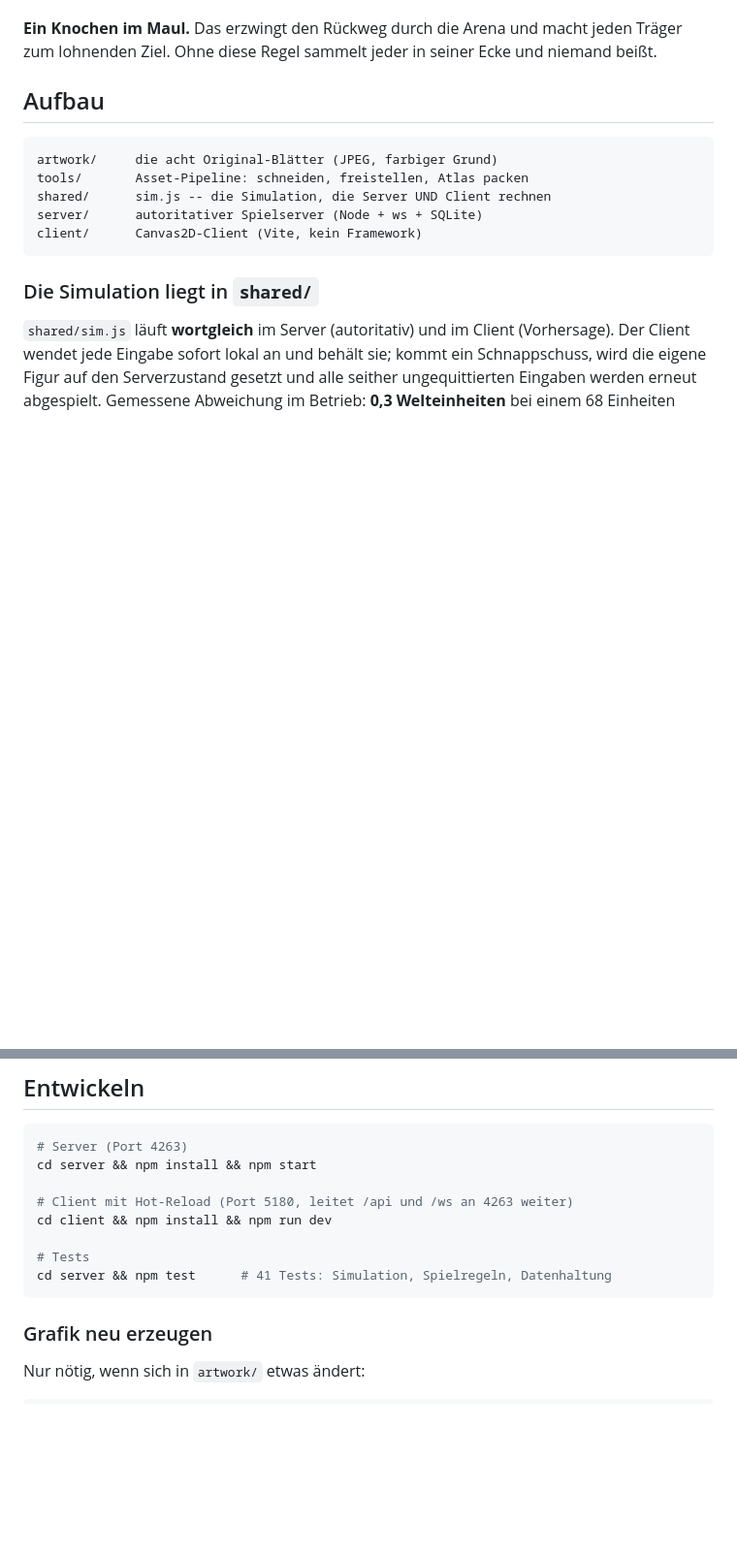
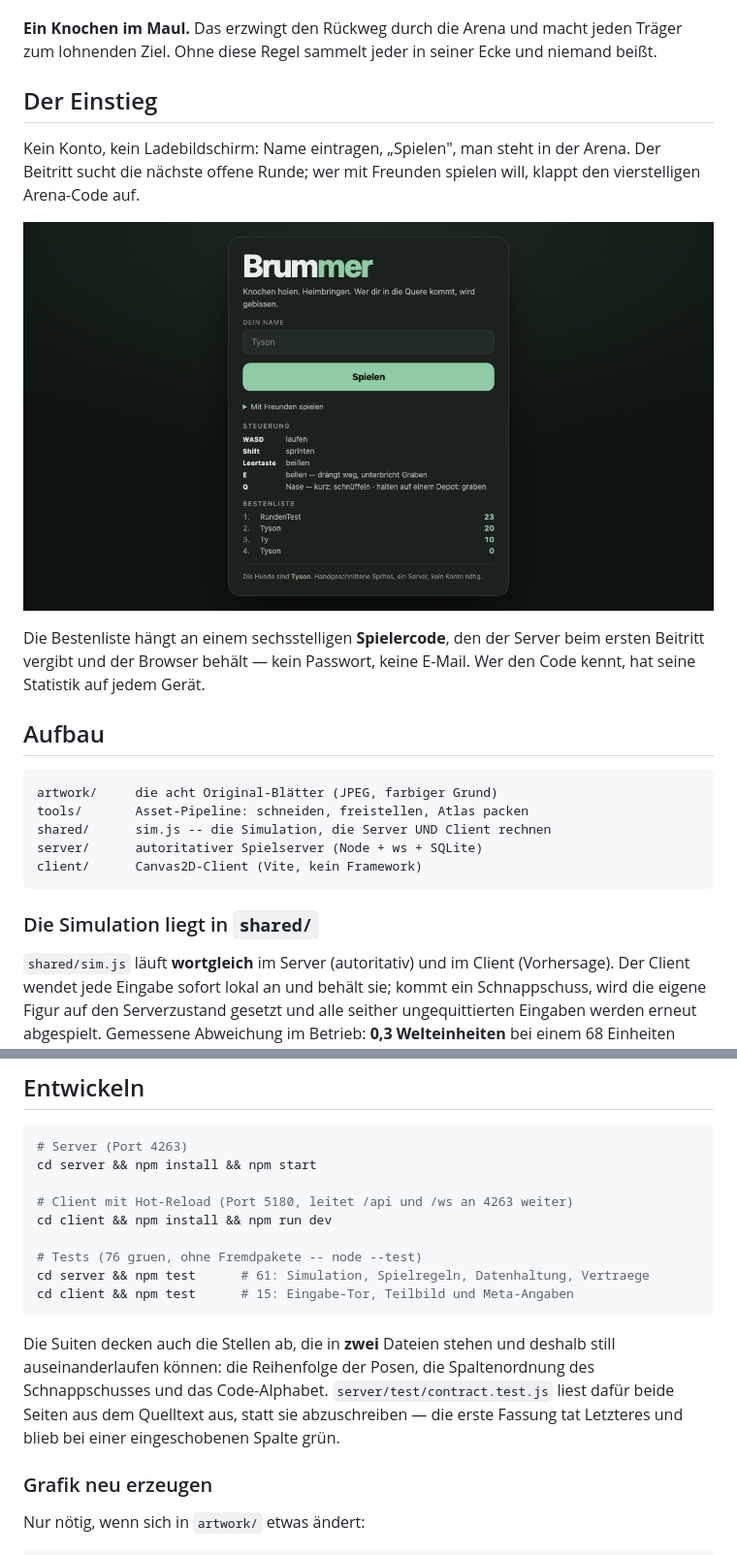
Before and after one commit to pepperonas/brummer, a Markdown page: README.md, 2 parts joined by grey strips. Shown at 97% size. Rendered like a GitHub page; pictures changed too: docs/menue.png (added); blank space fills up the shorter version.

````diff
--- a/README.md
+++ b/README.md
@@ -40,6 +73,18 @@ herstellbar.
 **Ein Knochen im Maul.** Das erzwingt den Rückweg durch die Arena und macht
 jeden Träger zum lohnenden Ziel. Ohne diese Regel sammelt jeder in seiner Ecke
 und niemand beißt.
+
+## Der Einstieg
+
+Kein Konto, kein Ladebildschirm: Name eintragen, „Spielen", man steht in der
+Arena. Der Beitritt sucht die nächste offene Runde; wer mit Freunden spielen
+will, klappt den vierstelligen Arena-Code auf.
+
+![Startmenü mit Namensfeld, Steuerungsübersicht und Bestenliste](docs/menue.png)
+
+Die Bestenliste hängt an einem sechsstelligen **Spielercode**, den der Server
+beim ersten Beitritt vergibt und der Browser behält — kein Passwort, keine
+E-Mail. Wer den Code kennt, hat seine Statistik auf jedem Gerät.
 
 ## Aufbau
 
@@ -74,9 +119,16 @@ cd server && npm install && npm start
 # Client mit Hot-Reload (Port 5180, leitet /api und /ws an 4263 weiter)
 cd client && npm install && npm run dev
 
-# Tests
-cd server && npm test      # 41 Tests: Simulation, Spielregeln, Datenhaltung
+# Tests (76 gruen, ohne Fremdpakete -- node --test)
+cd server && npm test      # 61: Simulation, Spielregeln, Datenhaltung, Vertraege
+cd client && npm test      # 15: Eingabe-Tor, Teilbild und Meta-Angaben
 ```
+
+Die Suiten decken auch die Stellen ab, die in **zwei** Dateien stehen und
+deshalb still auseinanderlaufen können: die Reihenfolge der Posen, die
+Spaltenordnung des Schnappschusses und das Code-Alphabet. `server/test/contract.test.js`
+liest dafür beide Seiten aus dem Quelltext aus, statt sie abzuschreiben —
+die erste Fassung tat Letzteres und blieb bei einer eingeschobenen Spalte grün.
 
 ### Grafik neu erzeugen
 
````
Also changed, not shown: other parts of README.md (+45 -5 lines), CLAUDE.md (+13 -4 lines), docs/arena.png (added), 3 other files.
